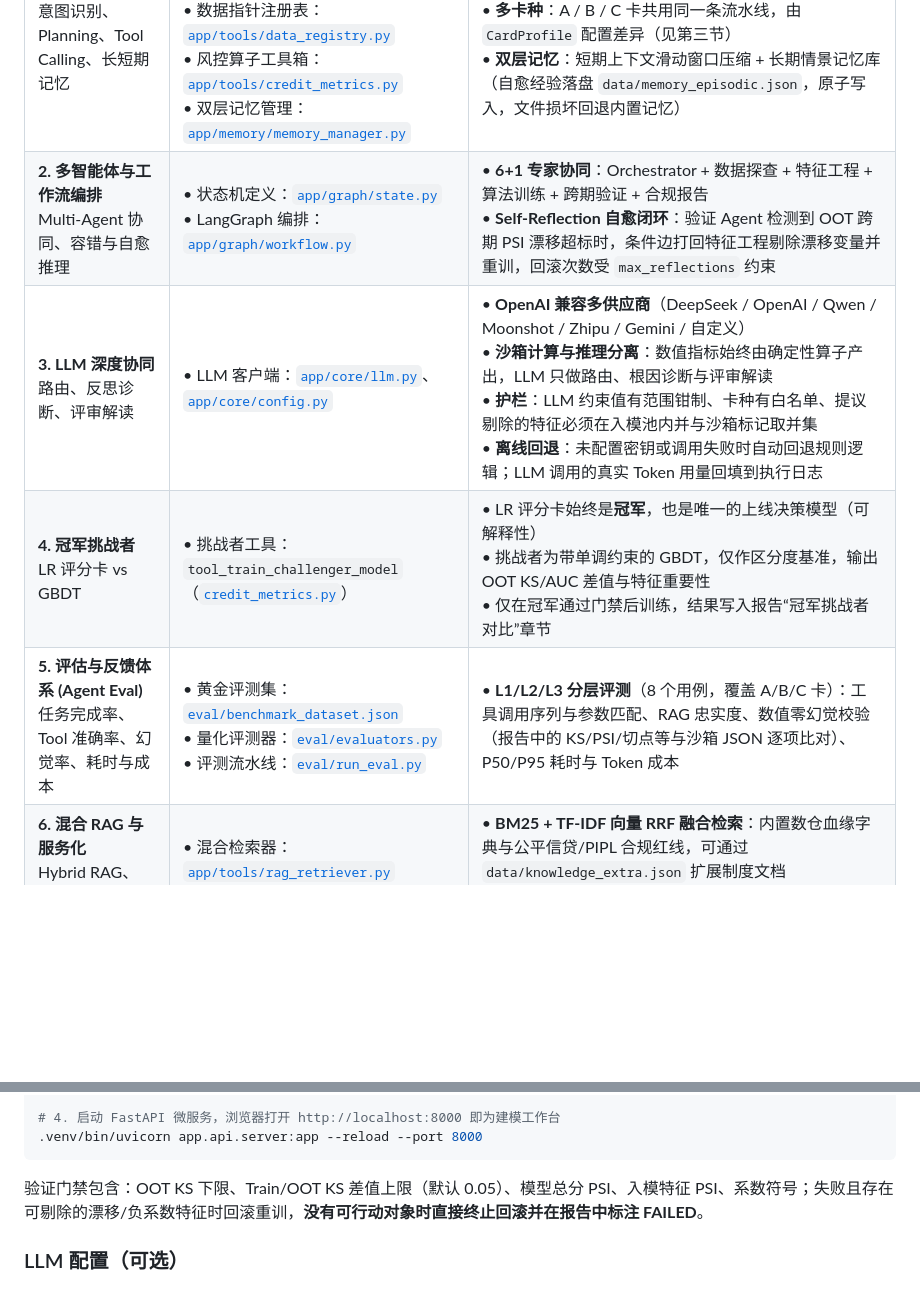
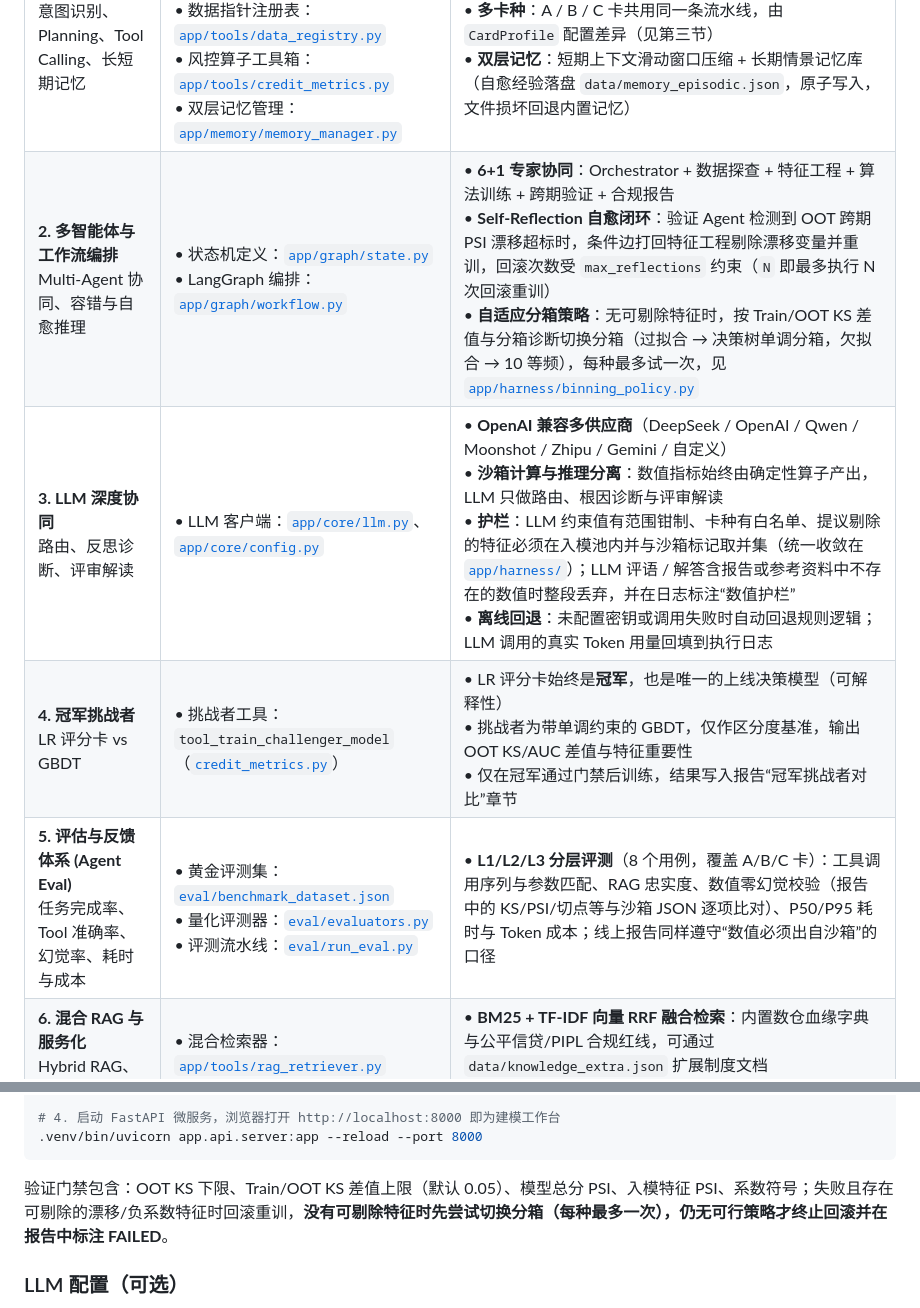
Before and after one commit to Yao4github/credit-modeling-agent, a Markdown page: README.md, 2 parts joined by grey strips. Drawn GitHub-style; blank space fills up the shorter version.

Commit message:
docs: 更新 README 的自愈分箱策略与 LLM 数值护栏说明

````diff
--- a/README.md
+++ b/README.md
@@ -11,10 +11,10 @@
 | 职责 | 工程实现模块 | 核心技术亮点 |
 | :--- | :--- | :--- |
 | **1. 核心模块**<br>意图识别、Planning、Tool Calling、长短期记忆 | • 专家节点与意图路由：[`app/agents/specialists.py`](app/agents/specialists.py)<br>• 卡种配置：[`app/core/cards.py`](app/core/cards.py)<br>• 数据指针注册表：[`app/tools/data_registry.py`](app/tools/data_registry.py)<br>• 风控算子工具箱：[`app/tools/credit_metrics.py`](app/tools/credit_metrics.py)<br>• 双层记忆管理：[`app/memory/memory_manager.py`](app/memory/memory_manager.py) | • **Data-Pointer Pattern**：样本通过 `ds://...` URI 指针流转，DataFrame 不进入 LLM Context<br>• **多卡种**：A / B / C 卡共用同一条流水线，由 `CardProfile` 配置差异（见第三节）<br>• **双层记忆**：短期上下文滑动窗口压缩 + 长期情景记忆库（自愈经验落盘 `data/memory_episodic.json`，原子写入，文件损坏回退内置记忆） |
-| **2. 多智能体与工作流编排**<br>Multi-Agent 协同、容错与自愈推理 | • 状态机定义：[`app/graph/state.py`](app/graph/state.py)<br>• LangGraph 编排：[`app/graph/workflow.py`](app/graph/workflow.py) | • **6+1 专家协同**：Orchestrator + 数据探查 + 特征工程 + 算法训练 + 跨期验证 + 合规报告<br>• **Self-Reflection 自愈闭环**：验证 Agent 检测到 OOT 跨期 PSI 漂移超标时，条件边打回特征工程剔除漂移变量并重训，回滚次数受 `max_reflections` 约束 |
-| **3. LLM 深度协同**<br>路由、反思诊断、评审解读 | • LLM 客户端：[`app/core/llm.py`](app/core/llm.py)、[`app/core/config.py`](app/core/config.py) | • **OpenAI 兼容多供应商**（DeepSeek / OpenAI / Qwen / Moonshot / Zhipu / Gemini / 自定义）<br>• **沙箱计算与推理分离**：数值指标始终由确定性算子产出，LLM 只做路由、根因诊断与评审解读<br>• **护栏**：LLM 约束值有范围钳制、卡种有白名单、提议剔除的特征必须在入模池内并与沙箱标记取并集<br>• **离线回退**：未配置密钥或调用失败时自动回退规则逻辑；LLM 调用的真实 Token 用量回填到执行日志 |
+| **2. 多智能体与工作流编排**<br>Multi-Agent 协同、容错与自愈推理 | • 状态机定义：[`app/graph/state.py`](app/graph/state.py)<br>• LangGraph 编排：[`app/graph/workflow.py`](app/graph/workflow.py) | • **6+1 专家协同**：Orchestrator + 数据探查 + 特征工程 + 算法训练 + 跨期验证 + 合规报告<br>• **Self-Reflection 自愈闭环**：验证 Agent 检测到 OOT 跨期 PSI 漂移超标时，条件边打回特征工程剔除漂移变量并重训，回滚次数受 `max_reflections` 约束（`N` 即最多执行 N 次回滚重训）<br>• **自适应分箱策略**：无可剔除特征时，按 Train/OOT KS 差值与分箱诊断切换分箱（过拟合 → 决策树单调分箱，欠拟合 → 10 等频），每种最多试一次，见 [`app/harness/binning_policy.py`](app/harness/binning_policy.py) |
+| **3. LLM 深度协同**<br>路由、反思诊断、评审解读 | • LLM 客户端：[`app/core/llm.py`](app/core/llm.py)、[`app/core/config.py`](app/core/config.py) | • **OpenAI 兼容多供应商**（DeepSeek / OpenAI / Qwen / Moonshot / Zhipu / Gemini / 自定义）<br>• **沙箱计算与推理分离**：数值指标始终由确定性算子产出，LLM 只做路由、根因诊断与评审解读<br>• **护栏**：LLM 约束值有范围钳制、卡种有白名单、提议剔除的特征必须在入模池内并与沙箱标记取并集（统一收敛在 [`app/harness/`](app/harness/)）；LLM 评语 / 解答含报告或参考资料中不存在的数值时整段丢弃，并在日志标注“数值护栏”<br>• **离线回退**：未配置密钥或调用失败时自动回退规则逻辑；LLM 调用的真实 Token 用量回填到执行日志 |
 | **4. 冠军挑战者**<br>LR 评分卡 vs GBDT | • 挑战者工具：`tool_train_challenger_model`（[`credit_metrics.py`](app/tools/credit_metrics.py)） | • LR 评分卡始终是**冠军**，也是唯一的上线决策模型（可解释性）<br>• 挑战者为带单调约束的 GBDT，仅作区分度基准，输出 OOT KS/AUC 差值与特征重要性<br>• 仅在冠军通过门禁后训练，结果写入报告“冠军挑战者对比”章节 |
-| **5. 评估与反馈体系 (Agent Eval)**<br>任务完成率、Tool 准确率、幻觉率、耗时与成本 | • 黄金评测集：[`eval/benchmark_dataset.json`](eval/benchmark_dataset.json)<br>• 量化评测器：[`eval/evaluators.py`](eval/evaluators.py)<br>• 评测流水线：[`eval/run_eval.py`](eval/run_eval.py) | • **L1/L2/L3 分层评测**（8 个用例，覆盖 A/B/C 卡）：工具调用序列与参数匹配、RAG 忠实度、数值零幻觉校验（报告中的 KS/PSI/切点等与沙箱 JSON 逐项比对）、P50/P95 耗时与 Token 成本 |
+| **5. 评估与反馈体系 (Agent Eval)**<br>任务完成率、Tool 准确率、幻觉率、耗时与成本 | • 黄金评测集：[`eval/benchmark_dataset.json`](eval/benchmark_dataset.json)<br>• 量化评测器：[`eval/evaluators.py`](eval/evaluators.py)<br>• 评测流水线：[`eval/run_eval.py`](eval/run_eval.py) | • **L1/L2/L3 分层评测**（8 个用例，覆盖 A/B/C 卡）：工具调用序列与参数匹配、RAG 忠实度、数值零幻觉校验（报告中的 KS/PSI/切点等与沙箱 JSON 逐项比对）、P50/P95 耗时与 Token 成本；线上报告同样遵守“数值必须出自沙箱”的口径 |
 | **6. 混合 RAG 与服务化**<br>Hybrid RAG、FastAPI、SSE 流式推送 | • 混合检索器：[`app/tools/rag_retriever.py`](app/tools/rag_retriever.py)<br>• 微服务网关：[`app/api/server.py`](app/api/server.py) | • **BM25 + TF-IDF 向量 RRF 融合检索**：内置数仓血缘字典与公平信贷/PIPL 合规红线，可通过 `data/knowledge_extra.json` 扩展制度文档<br>• 自动拦截贷后/未来信息穿越字段与性别歧视字段，黑名单聚合整个知识库的元数据 |
 
 ---
@@ -107,7 +107,7 @@ python3 -m venv .venv && .venv/bin/pip install -e .
 .venv/bin/uvicorn app.api.server:app --reload --port 8000
 ```
 
-验证门禁包含：OOT KS 下限、Train/OOT KS 差值上限（默认 0.05）、模型总分 PSI、入模特征 PSI、系数符号；失败且存在可剔除的漂移/负系数特征时回滚重训，**没有可行动对象时直接终止回滚并在报告中标注 FAILED**。
+验证门禁包含：OOT KS 下限、Train/OOT KS 差值上限（默认 0.05）、模型总分 PSI、入模特征 PSI、系数符号；失败且存在可剔除的漂移/负系数特征时回滚重训，**没有可剔除特征时先尝试切换分箱（每种最多一次），仍无可行策略才终止回滚并在报告中标注 FAILED**。
 
 ### LLM 配置（可选）
 
````
